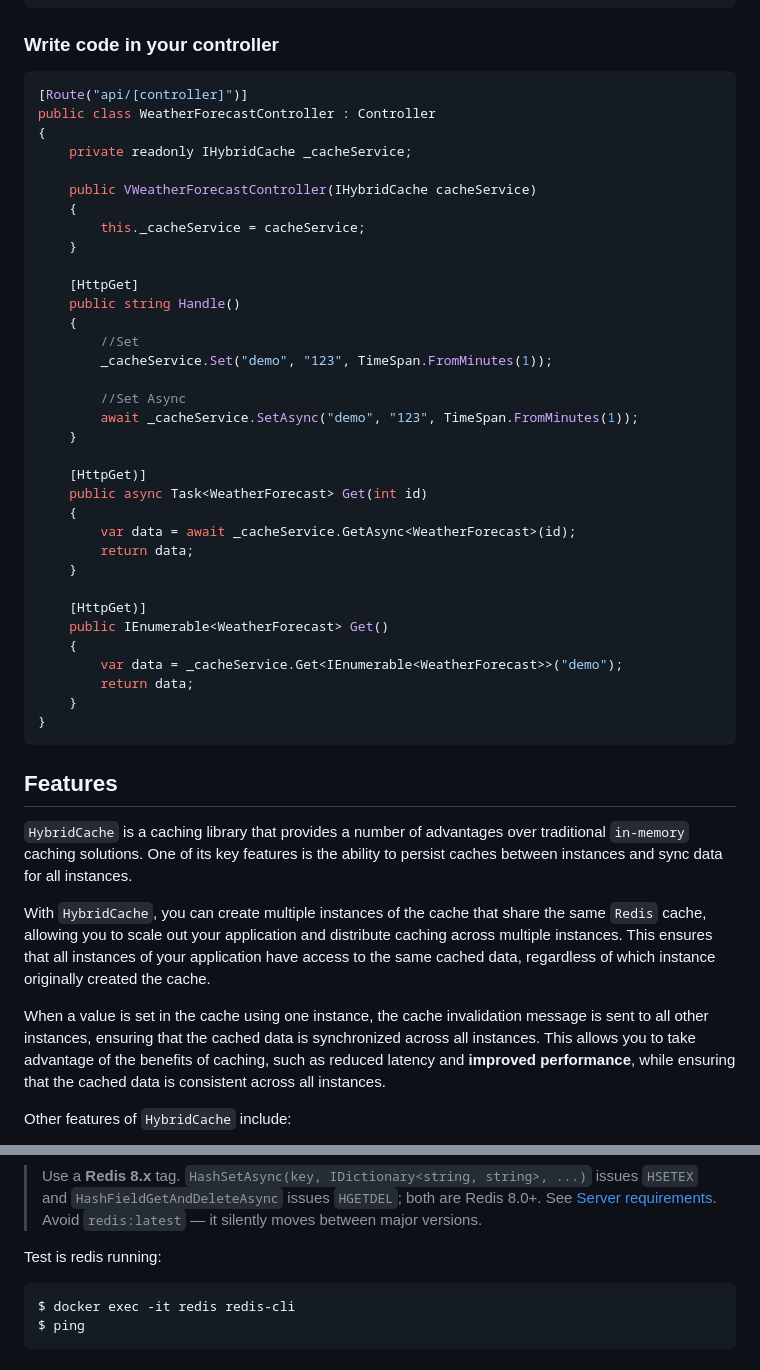
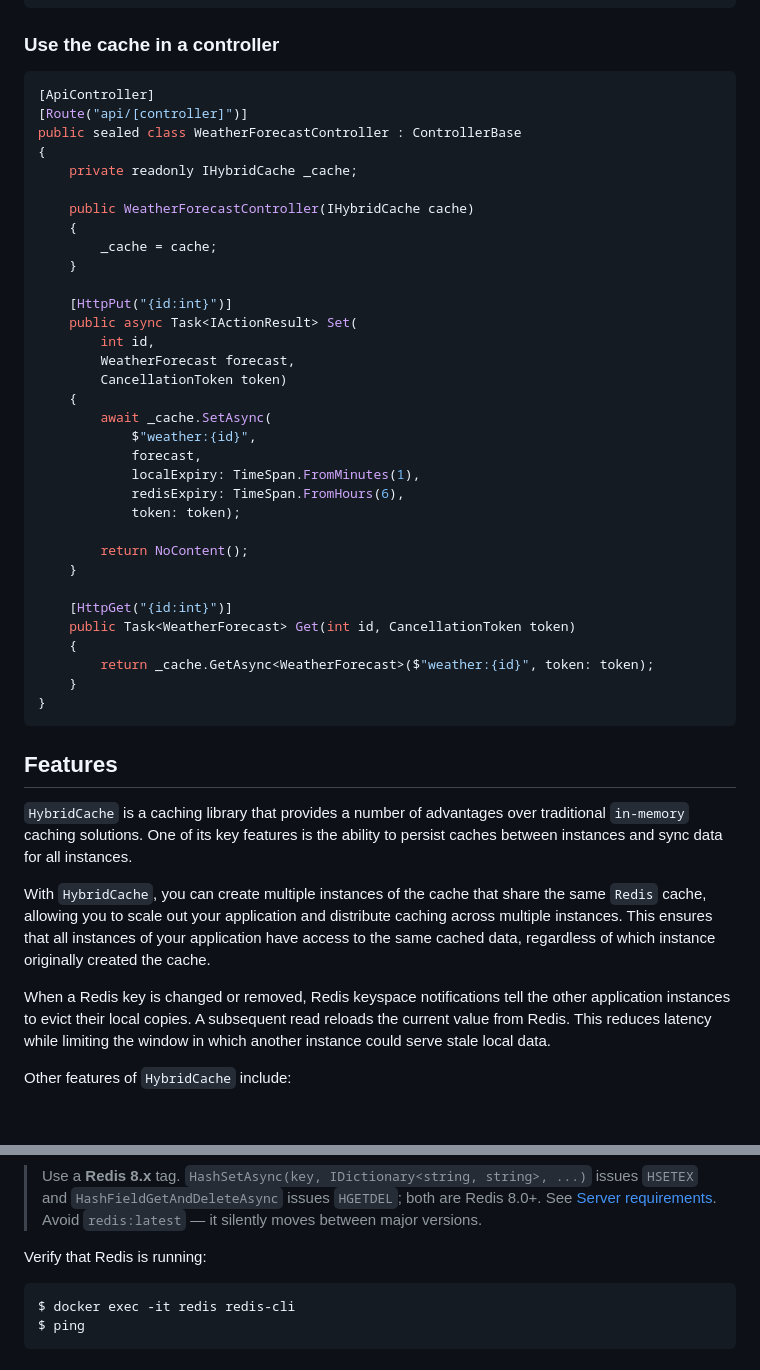
Before and after one commit to bezzad/HybridRedisCache, a Markdown page: README.md, 2 parts joined by grey strips. Rendered like a GitHub page; blank space fills up the shorter version.

````diff
--- a/README.md
+++ b/README.md
@@ -127,41 +117,40 @@ builder.Services.AddHybridRedisCaching(options =>
 });
 ```
 
-### Write code in your controller
+### Use the cache in a controller
 
 ```csharp
+[ApiController]
 [Route("api/[controller]")]
-public class WeatherForecastController : Controller
+public sealed class WeatherForecastController : ControllerBase
 {
-    private readonly IHybridCache _cacheService;
+    private readonly IHybridCache _cache;
 
-    public VWeatherForecastController(IHybridCache cacheService)
+    public WeatherForecastController(IHybridCache cache)
     {
-        this._cacheService = cacheService;
+        _cache = cache;
     }
 
-    [HttpGet]
-    public string Handle()
+    [HttpPut("{id:int}")]
+    public async Task<IActionResult> Set(
+        int id,
+        WeatherForecast forecast,
+        CancellationToken token)
     {
-        //Set
-        _cacheService.Set("demo", "123", TimeSpan.FromMinutes(1));
+        await _cache.SetAsync(
+            $"weather:{id}",
+            forecast,
+            localExpiry: TimeSpan.FromMinutes(1),
+            redisExpiry: TimeSpan.FromHours(6),
+            token: token);
 
-        //Set Async
-        await _cacheService.SetAsync("demo", "123", TimeSpan.FromMinutes(1));
+        return NoContent();
     }
 
-    [HttpGet)]
-    public async Task<WeatherForecast> Get(int id)
+    [HttpGet("{id:int}")]
+    public Task<WeatherForecast> Get(int id, CancellationToken token)
     {
-        var data = await _cacheService.GetAsync<WeatherForecast>(id);
-        return data;
-    }
-
-    [HttpGet)]
-    public IEnumerable<WeatherForecast> Get()
-    {
-        var data = _cacheService.Get<IEnumerable<WeatherForecast>>("demo");
-        return data;
+        return _cache.GetAsync<WeatherForecast>($"weather:{id}", token: token);
     }
 }
 ```
@@ -176,11 +165,9 @@ allowing you to scale out your application and distribute caching across multipl
 This ensures that all instances of your application have access to the same cached data,
 regardless of which instance originally created the cache.
 
-When a value is set in the cache using one instance, the cache invalidation message is sent to all other instances,
-ensuring that the cached data is synchronized across all instances.
-This allows you to take advantage of the benefits of caching,
-such as reduced latency and **improved performance**, while ensuring that the cached data is consistent across all
-instances.
+When a Redis key is changed or removed, Redis keyspace notifications tell the other application instances to evict
+their local copies. A subsequent read reloads the current value from Redis. This reduces latency while limiting the
+window in which another instance could serve stale local data.
 
 Other features of `HybridCache` include:
 
@@ -255,7 +278,7 @@ $ docker run --name redis -p 6379:6379 -d redis:8.2
 > [Server requirements](#server-requirements). Avoid `redis:latest` — it silently moves between major
 > versions.
 
-Test is redis running:
+Verify that Redis is running:
 
 ```cmd
 $ docker exec -it redis redis-cli
````
Also changed, not shown: other parts of README.md (+62 -36 lines).
